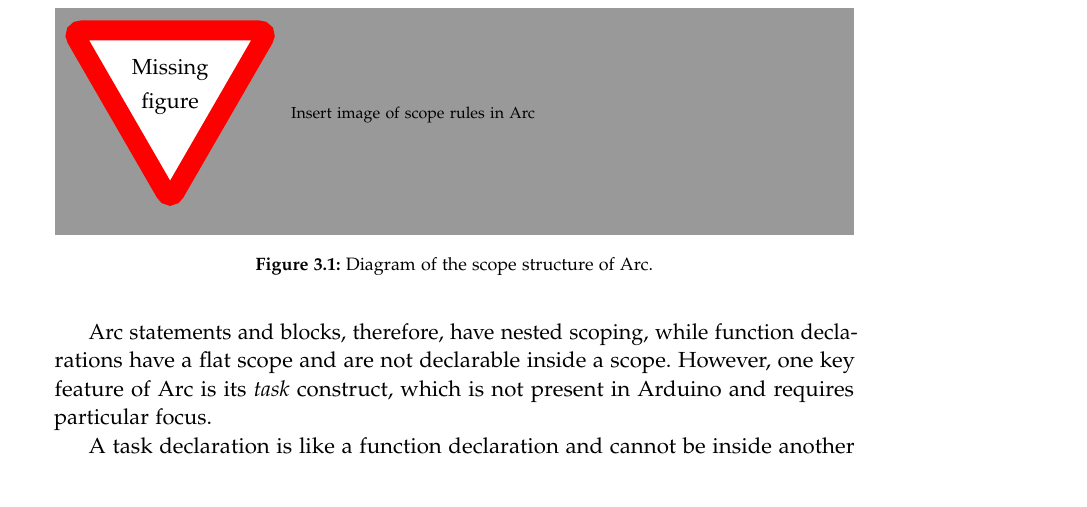
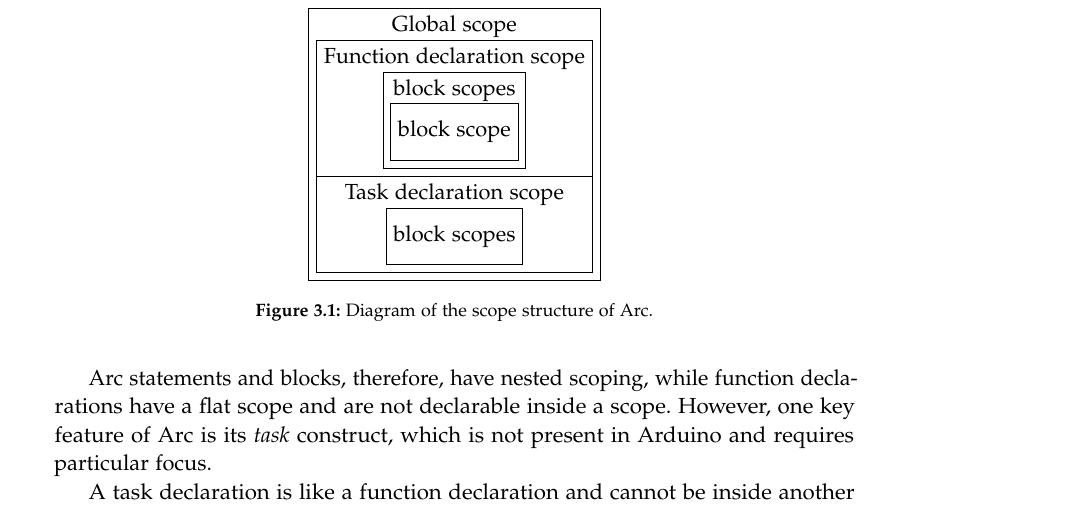
Before and after one commit to AAU-Dat/P4-Concurrent-Arduino, a LaTeX thesis (project-report/main.tex, which reads project-report/chapters/03 language design/contextual constraints.tex): part of page 37 of 65, cut at the place of the change. Compiled offline with pdfLaTeX.

Commit message:
added diagram for scope, and updated preample to have tikz package, deleted lines on compiler figure, that is now in preamble

```diff
--- a/project-report/chapters/03 language design/contextual constraints.tex
+++ b/project-report/chapters/03 language design/contextual constraints.tex
@@ -9,4 +9,3 @@ The Arduino language has static scope, with nested and flat block structures~\ci
 
 \begin{figure}[htbp]
     \centering
-    \missingfigure{Insert image of scope rules in Arc}
@@ -13,3 +16,16 @@ The Arduino language has static scope, with nested and flat block structures~\ci
+        \node[state,align=center] at (14,0) {Global scope \\
+          \tikz{\node[double, align=center]{Function declaration scope \\
+            \tikz{\node[state, align=center] {block scopes \\
+              \tikz{\node[state, align=center] {block scope}}
+              }
+            }
+            \nodepart{second}Task declaration scope \\
+            \tikz{\node[state, align=center] {block scopes}
+            }}}
+        };
+
+
+      \end{tikzpicture}
     \caption{Diagram of the scope structure of Arc.}
     \label{fig:arcscoperules}
 \end{figure}
```
Also changed, not shown: project-report/chapters/04 implementation/compiler.tex (+0 -7 lines), project-report/setup/preamble.tex (+11 -0 lines), project-report/chapters/03 language design/contextual constraints.tex (4 more changed lines).
